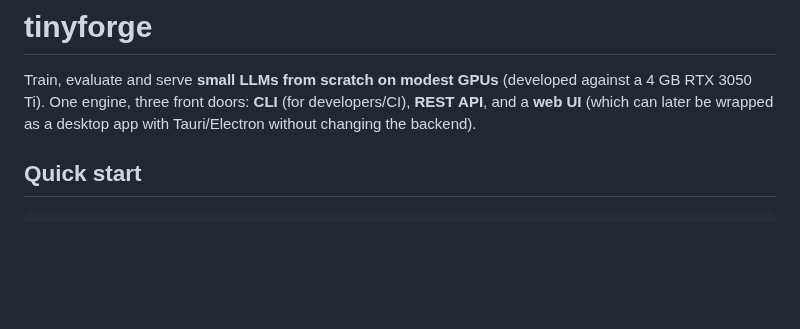
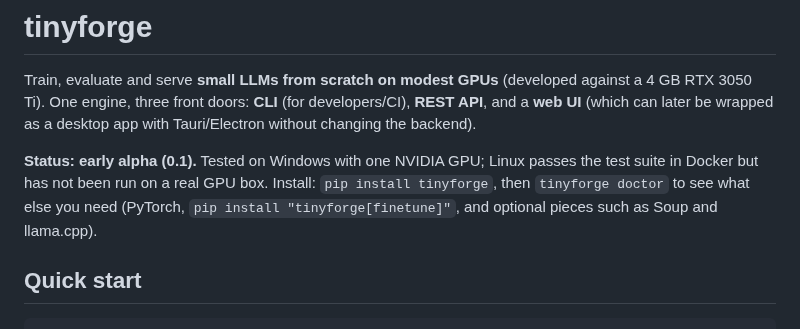
Before and after one commit to rajratangm/tinyforge, a Markdown page: README.md, the part around one of its changes. GitHub-like rendering; blank space fills up the shorter version.

```diff
--- a/README.md
+++ b/README.md
@@ -3,6 +3,10 @@
 Train, evaluate and serve **small LLMs from scratch on modest GPUs** (developed against a 4 GB RTX 3050 Ti).
 One engine, three front doors: **CLI** (for developers/CI), **REST API**, and a **web UI** (which can later be
 wrapped as a desktop app with Tauri/Electron without changing the backend).
+
+**Status: early alpha (0.1).** Tested on Windows with one NVIDIA GPU; Linux passes the test suite in Docker but has not
+been run on a real GPU box. Install: `pip install tinyforge`, then `tinyforge doctor` to see what else you need
+(PyTorch, `pip install "tinyforge[finetune]"`, and optional pieces such as Soup and llama.cpp).
 
 ## Quick start
 
```
Also changed, not shown: other parts of README.md (+25 -0 lines), CHANGELOG.md (+4 -0 lines), docs/images/dashboard.png (added), 1 other file.
